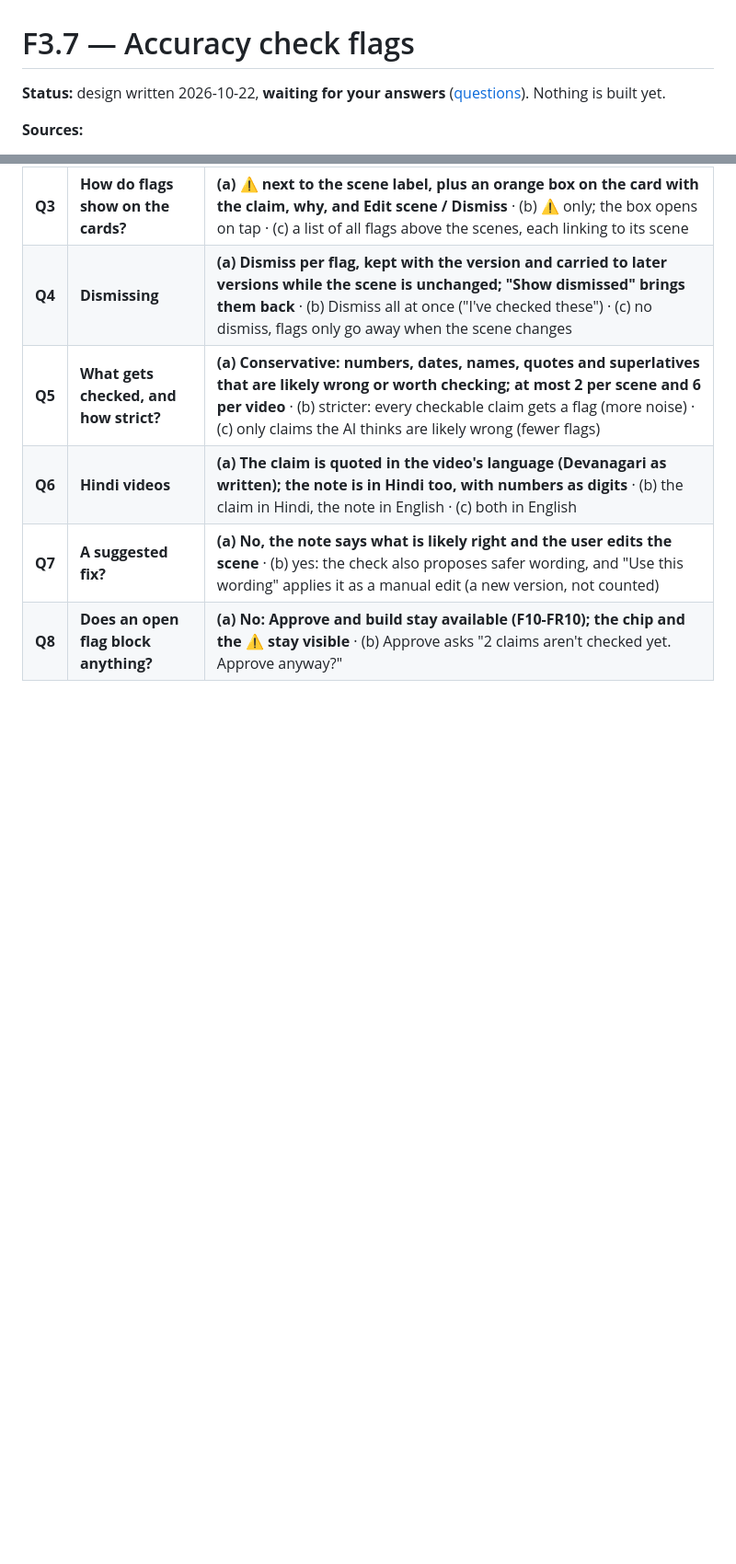
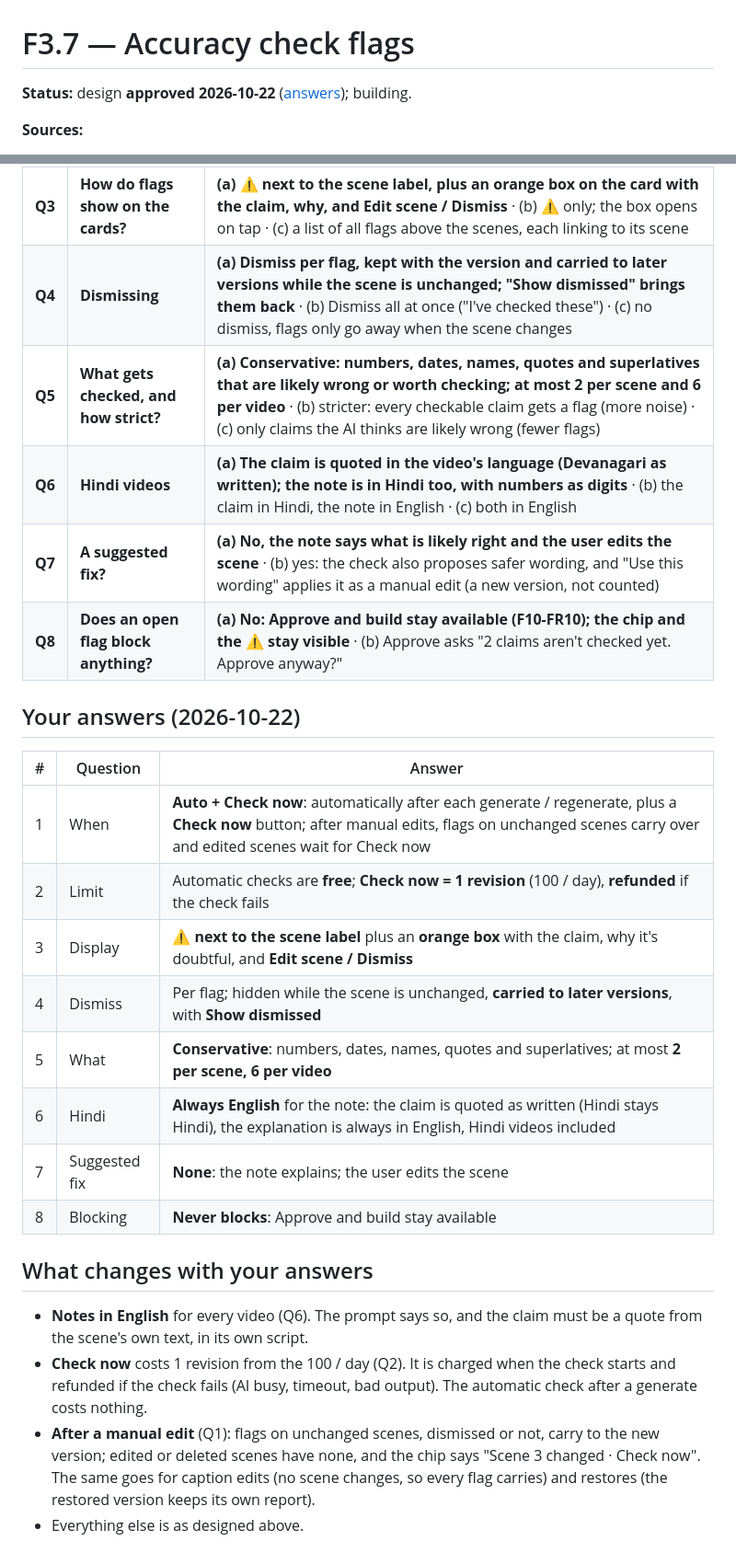
Before and after one commit to ETHANHUNT53/videozilla, a Markdown page: docs/features/F3.7-accuracy-check.md, 2 parts joined by grey strips. Shown at 92% size. GitHub-like rendering; blank space fills up the shorter version.

Commit message:
docs(f3.7): your answers (auto + Check now, 1 revision refunded on failure, notes always in English, never blocks)
Co-Authored-By: Claude Opus 5.5 <noreply@anthropic.com>

```diff
--- a/docs/features/F3.7-accuracy-check.md
+++ b/docs/features/F3.7-accuracy-check.md
@@ -1,6 +1,6 @@
 # F3.7 — Accuracy check flags
 
-**Status:** design written 2026-10-22, **waiting for your answers** ([questions](#questions)). Nothing is built yet.
+**Status:** design **approved 2026-10-22** ([answers](#your-answers-2026-10-22)); building.
 
 **Sources:**
 - PRD F3-FR10: after generation, a lightweight AI self-review flags claims it is unsure about, as a scene-level warning icon with an explanation; the user can ask for a fix in chat or dismiss it. P1.
@@ -70,3 +70,23 @@
 | **Q6** | **Hindi videos** | **(a) The claim is quoted in the video's language (Devanagari as written); the note is in Hindi too, with numbers as digits** · (b) the claim in Hindi, the note in English · (c) both in English |
 | **Q7** | **A suggested fix?** | **(a) No, the note says what is likely right and the user edits the scene** · (b) yes: the check also proposes safer wording, and "Use this wording" applies it as a manual edit (a new version, not counted) |
 | **Q8** | **Does an open flag block anything?** | **(a) No: Approve and build stay available (F10-FR10); the chip and the ⚠ stay visible** · (b) Approve asks "2 claims aren't checked yet. Approve anyway?" |
+
+## Your answers (2026-10-22)
+
+| # | Question | Answer |
+|---|---|---|
+| 1 | When | **Auto + Check now**: automatically after each generate / regenerate, plus a **Check now** button; after manual edits, flags on unchanged scenes carry over and edited scenes wait for Check now |
+| 2 | Limit | Automatic checks are **free**; **Check now = 1 revision** (100 / day), **refunded** if the check fails |
+| 3 | Display | **⚠ next to the scene label** plus an **orange box** with the claim, why it's doubtful, and **Edit scene / Dismiss** |
+| 4 | Dismiss | Per flag; hidden while the scene is unchanged, **carried to later versions**, with **Show dismissed** |
+| 5 | What | **Conservative**: numbers, dates, names, quotes and superlatives; at most **2 per scene, 6 per video** |
+| 6 | Hindi | **Always English** for the note: the claim is quoted as written (Hindi stays Hindi), the explanation is always in English, Hindi videos included |
+| 7 | Suggested fix | **None**: the note explains; the user edits the scene |
+| 8 | Blocking | **Never blocks**: Approve and build stay available |
+
+## What changes with your answers
+
+- **Notes in English** for every video (Q6). The prompt says so, and the claim must be a quote from the scene's own text, in its own script.
+- **Check now** costs 1 revision from the 100 / day (Q2). It is charged when the check starts and refunded if the check fails (AI busy, timeout, bad output). The automatic check after a generate costs nothing.
+- **After a manual edit** (Q1): flags on unchanged scenes, dismissed or not, carry to the new version; edited or deleted scenes have none, and the chip says "Scene 3 changed · Check now". The same goes for caption edits (no scene changes, so every flag carries) and restores (the restored version keeps its own report).
+- Everything else is as designed above.
```
